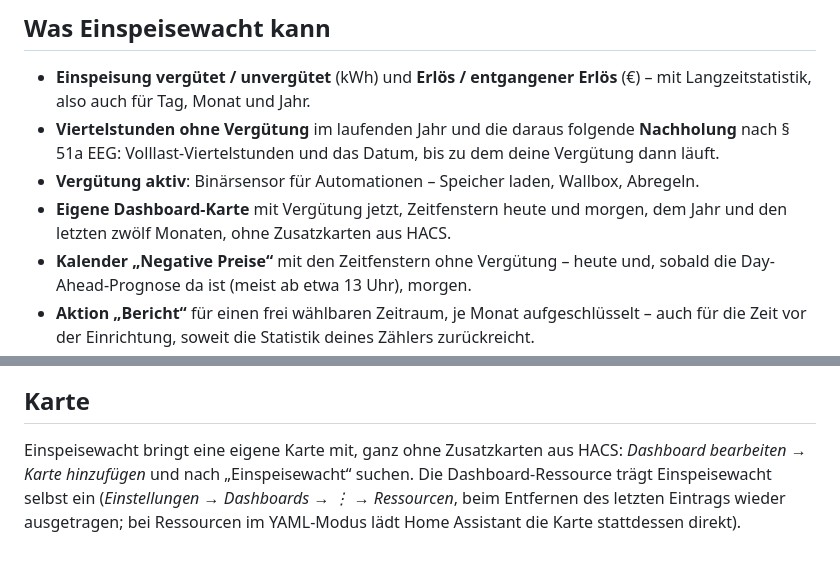
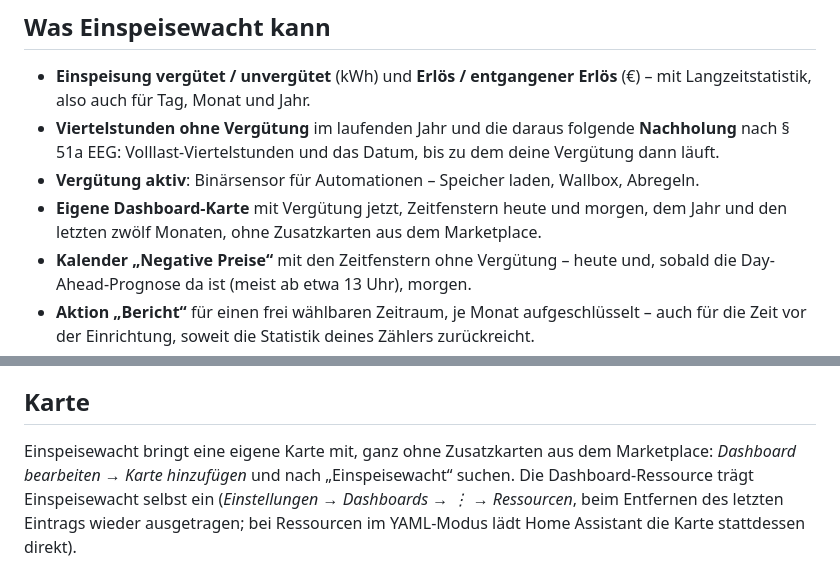
Before and after one commit to einspeisewacht/integration, a Markdown page: README.md, 2 parts joined by grey strips. Rendered like a GitHub page.

```diff
--- a/README.md
+++ b/README.md
@@ -34,7 +34,7 @@ Die Oberfläche gibt es auf Deutsch und Englisch; sie folgt der Sprache deines H
 - **Einspeisung vergütet / unvergütet** (kWh) und **Erlös / entgangener Erlös** (€) – mit Langzeitstatistik, also auch für Tag, Monat und Jahr.
 - **Viertelstunden ohne Vergütung** im laufenden Jahr und die daraus folgende **Nachholung** nach § 51a EEG: Volllast-Viertelstunden und das Datum, bis zu dem deine Vergütung dann läuft.
 - **Vergütung aktiv**: Binärsensor für Automationen – Speicher laden, Wallbox, Abregeln.
-- **Eigene Dashboard-Karte** mit Vergütung jetzt, Zeitfenstern heute und morgen, dem Jahr und den letzten zwölf Monaten, ohne Zusatzkarten aus HACS.
+- **Eigene Dashboard-Karte** mit Vergütung jetzt, Zeitfenstern heute und morgen, dem Jahr und den letzten zwölf Monaten, ohne Zusatzkarten aus dem Marketplace.
 - **Kalender „Negative Preise“** mit den Zeitfenstern ohne Vergütung – heute und, sobald die Day-Ahead-Prognose da ist (meist ab etwa 13 Uhr), morgen.
 - **Aktion „Bericht“** für einen frei wählbaren Zeitraum, je Monat aufgeschlüsselt – auch für die Zeit vor der Einrichtung, soweit die Statistik deines Zählers zurückreicht.
 - Leitet die **geltende Regel** aus Inbetriebnahme, Leistung und Smart Meter ab – mit manueller Übersteuerung, falls dein Netzbetreiber anders abrechnet.
@@ -121,7 +121,7 @@ Tages-, Monats- und Jahreswerte: Die Summen-Sensoren haben Langzeitstatistik –
 
 ## Karte
 
-Einspeisewacht bringt eine eigene Karte mit, ganz ohne Zusatzkarten aus HACS: *Dashboard bearbeiten → Karte hinzufügen* und nach „Einspeisewacht“ suchen. Die Dashboard-Ressource trägt Einspeisewacht selbst ein (*Einstellungen → Dashboards → ⋮ → Ressourcen*, beim Entfernen des letzten Eintrags wieder ausgetragen; bei Ressourcen im YAML-Modus lädt Home Assistant die Karte stattdessen direkt).
+Einspeisewacht bringt eine eigene Karte mit, ganz ohne Zusatzkarten aus dem Marketplace: *Dashboard bearbeiten → Karte hinzufügen* und nach „Einspeisewacht“ suchen. Die Dashboard-Ressource trägt Einspeisewacht selbst ein (*Einstellungen → Dashboards → ⋮ → Ressourcen*, beim Entfernen des letzten Eintrags wieder ausgetragen; bei Ressourcen im YAML-Modus lädt Home Assistant die Karte stattdessen direkt).
 
 <img src="https://raw.githubusercontent.com/einspeisewacht/integration/main/assets/screenshots/karte.png" alt="Karte einer Anlage: jetzt keine Vergütung, heute 9 bis 17 Uhr ohne Vergütung, im Jahr 7,45 Euro entgangen bei 116,82 Euro Erlös und 6 Prozent unvergütet, Kacheln für Viertelstunden ohne Vergütung, Nachholung und Vergütung bis, darunter Säulen der Einspeisung je Monat, vergütet grün und unvergütet magenta" width="420">
 
```
Also changed, not shown: README.en.md (+2 -2 lines).
